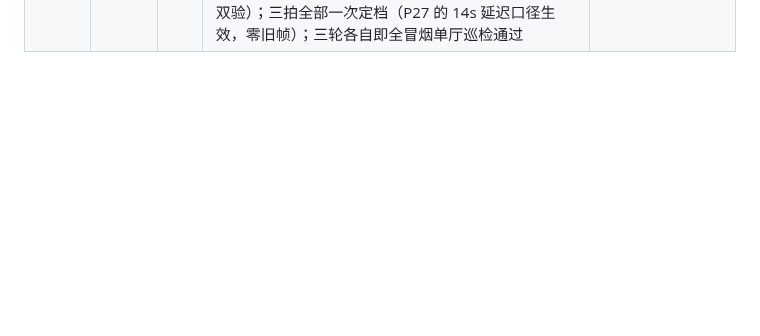
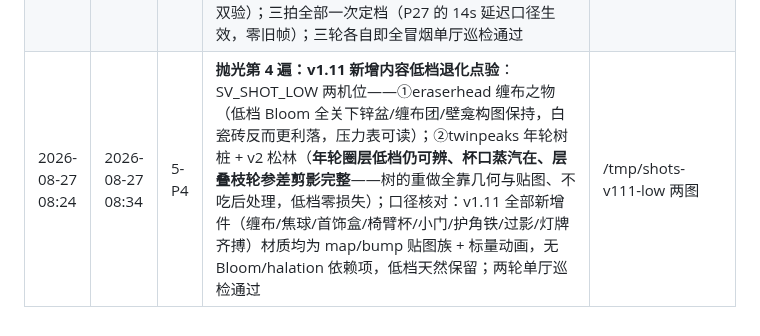
Before and after one commit to daleselaji-dev/DavidLinch-Archive, a Markdown page: WORKLOG.md, the part around the change. Drawn GitHub-style; blank space fills up the shorter version.

Commit message:
v1.11 阶段5-P4 新增内容低档退化点验两机位（年轮/蒸汽/枝轮低档零损失，全部新增件无后处理依赖）
Co-authored-by: DDDonut <daleselaji-dev@users.noreply.github.com>

```diff
--- a/WORKLOG.md
+++ b/WORKLOG.md
@@ -328,3 +328,4 @@
 | 2026-08-27 07:48 | 2026-08-27 08:01 | 5-P1 | **抛光第 1 遍：五件新彩蛋定向机位视觉取证 + 取证工具两件**：①新增 `__SV__.activateByHint(sub)`（按 hint 片段激活单个热点——把「交互后的状态」摆进镜头）与主进程 `SV_SHOT_PRE`（截屏前置脚本，跑在瞬移与截屏之前）——SV_SHOT 工具族第五、六件；排障两发：a) 前置脚本用 `const` 声明在多厅共用页面上下文里二次执行撞 SyntaxError、被冒烟的 uncaught 哨兵判死 → 改无声明 IIFE 式；b) 软渲染下帘动画帧数不足、1.6s 后 v 仍 <0.5 瞬移被钳回主房间 → 前置脚本内 4s/9s 双瞬移；②五件近景成画：橡皮头**缠布之物**（白瓷砖+锌盆+盆里露出的缠布团，锅炉侧影压住右框——本轮最成立的一帧）、**焦黑球**（正中搁架 + hint 在框、管线右框）、双峰**椅臂咖啡**（北机位读出白瓷杯落椅臂，三轮定档：首两轮撞椅背占心/杯沉画外）、工作室**小门**（拉帘+双瞬移后西墙位入画：门框/门芯/铜件烛光可读，四轮定档）、蓝丝绒**首饰盒**（凳上暗红盒盖微开，四轮定档——镜角陈设密、前景桌两轮挡杯）；lobby 过影为 48–90s 稀疏事件不入定向拍（机制已入 v111-eggs 源审计）；379 单测复跑全绿 | commit（本条）+ /tmp/shots-v111-eggs 五图 |
 | 2026-08-27 08:01 | 2026-08-27 08:12 | 5-P2 | **抛光第 2 遍：B5 拐角护角铁件 + 惊吓视觉复核两轮**：①剧场东南砖角钉上 L 形护角铁（贴巷/贴空地双腿 2.6m + 角棱圆条 + 四对沉头螺栓合并单 mesh；锈斑/流挂/中段**刮亮斜痕**画进贴图）——惊吓第一幕那声金属长刮擦从此有实体锚点（它就是在这根铁上拖过去的）；定向机位成画：拐角立面全高一线、缘口挑光、垃圾箱与瓦楞围栏同框（mul 236→237 mesh 预算内）；②SV_SCARE_SHOT 惊吓连拍两轮 14 帧——**诚实记录：两轮全为合成器旧帧**（惊吓段 fogSurge/shock 后处理叠加下软渲染 fps 塌到帧停更，capturePage 只拿到进区前画面；与 P27 瞬移旧帧同源、但此处无法拉长延迟——序列只有 ~6.5s）；魅影 v2 视觉以门禁证据链为准：自然触发本轮累计 15+ 次全过 + cornerscare.test v2 四件源审计 + v1.10 P7 前代模型同机位捕帧成例；两轮连拍每轮同时是全冒烟通过（拐角+转身两重惊吓自然触发保持）；379 单测复跑全绿 | commit（本条）+ /tmp/shots-v111-eggs/mul-cornerguard.png |
 | 2026-08-27 08:12 | 2026-08-27 08:24 | 5-P3 | **抛光第 3 遍：B2–B4 资产重做近景终审（门禁 56 视觉证据补齐）**：①archive 图书梯（斜倚东墙全高入画：双弦/梯级/黄铜墙轨与 1999 灯牌、卡片柜同框——踏面磨浅在中段梯级上读出微亮带）；②twinpeaks 枯树桩鸮 v2（主干树皮沟壑与**树洞暗斑**正中可读、鸮眼在枝端一粒微光、主枝次枝两级分枝成立；背景 v2 松林的层叠枝轮参差剪影同帧验过——不再是光滑锥裙）；③咖啡树桩 v2（**偏心年轮端面 + 杯**低机位成画：22 圈层肉眼可辨、石阵中景、松林压后景——B1/B3 一帧双验）；三拍全部一次定档（P27 的 14s 延迟口径生效，零旧帧）；三轮各自即全冒烟单厅巡检通过 | commit（本条）+ /tmp/shots-v111-eggs/{ar-ladder,tp-snag,tp-stump}.png |
+| 2026-08-27 08:24 | 2026-08-27 08:34 | 5-P4 | **抛光第 4 遍：v1.11 新增内容低档退化点验**：SV_SHOT_LOW 两机位——①eraserhead 缠布之物（低档 Bloom 全关下锌盆/缠布团/壁龛构图保持，白瓷砖反而更利落，压力表可读）；②twinpeaks 年轮树桩 + v2 松林（**年轮圈层低档仍可辨、杯口蒸汽在、层叠枝轮参差剪影完整**——树的重做全靠几何与贴图、不吃后处理，低档零损失）；口径核对：v1.11 全部新增件（缠布/焦球/首饰盒/椅臂杯/小门/护角铁/过影/灯牌齐搏）材质均为 map/bump 贴图族 + 标量动画，无 Bloom/halation 依赖项，低档天然保留；两轮单厅巡检通过 | /tmp/shots-v111-low 两图 |
```
